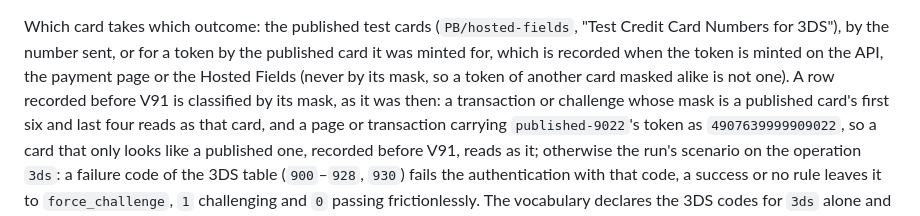
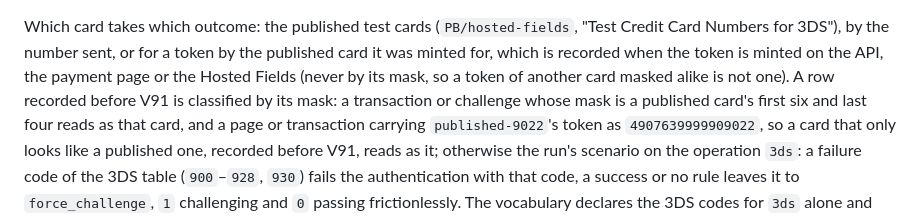
Before and after one commit to m-romanowski/psp-simulators, a Markdown page: doc/tranzila.md, the part around the change. Drawn GitHub-style.

```diff
--- a/doc/tranzila.md
+++ b/doc/tranzila.md
@@ -391,7 +391,7 @@ the identity keys of `user_form_data` wherever an answer carries them.
 Which card takes which outcome: the published test cards (`PB/hosted-fields`, "Test Credit Card Numbers for 3DS"),
 by the number sent, or for a token by the published card it was minted for, which is recorded when the token is
 minted on the API, the payment page or the Hosted Fields (never by its mask, so a token of another card masked alike
-is not one). A row recorded before V91 is classified by its mask, as it was then: a transaction or challenge
+is not one). A row recorded before V91 is classified by its mask: a transaction or challenge
 whose mask is a published card's first six and last four reads as that card, and a page or transaction carrying
 `published-9022`'s token as `4907639999909022`, so a card that only looks like a published one, recorded before V91,
 reads as it; otherwise the run's scenario on the
```
Also changed, not shown: doc/README.md (+5 -5 lines).
